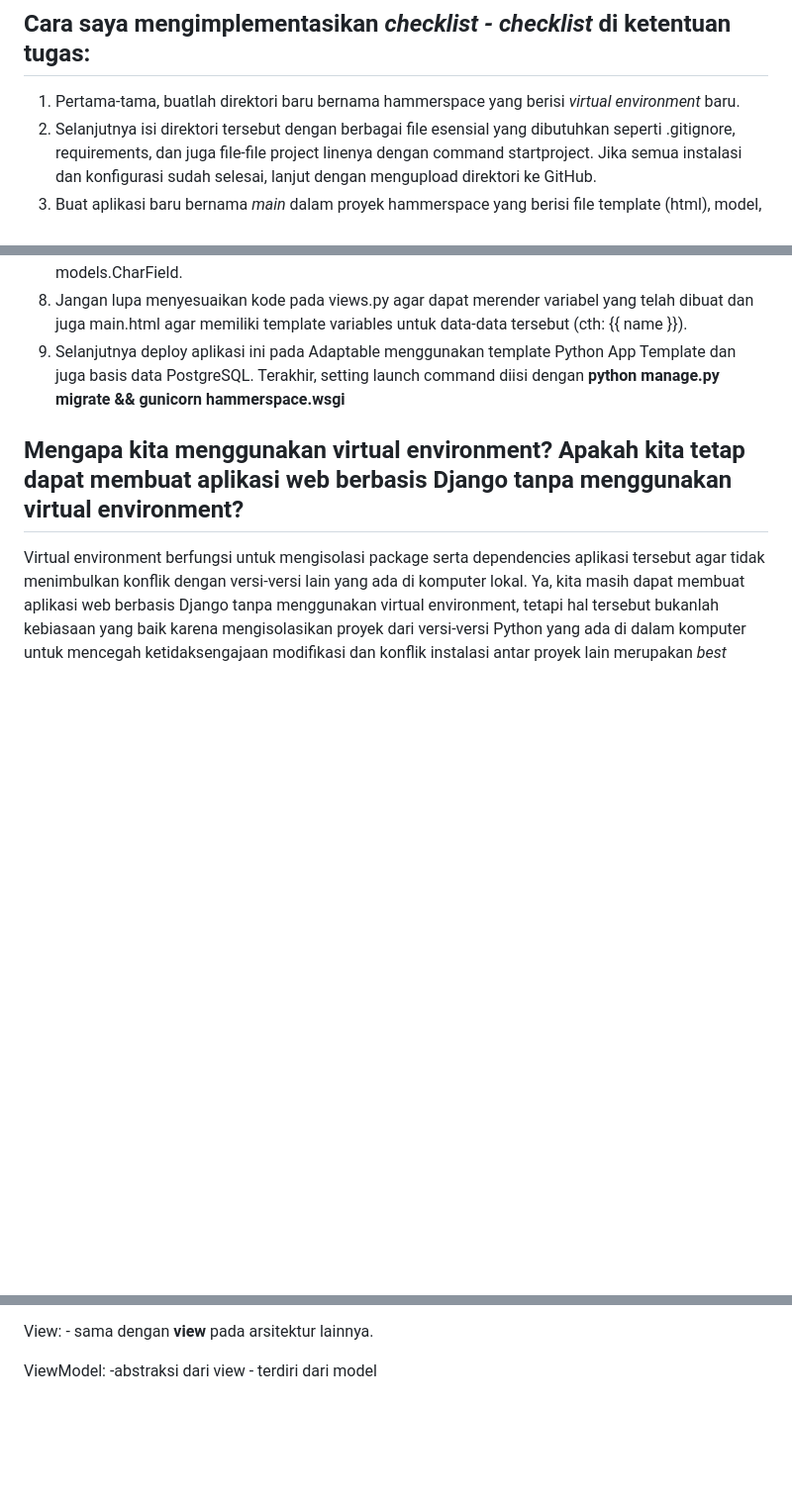
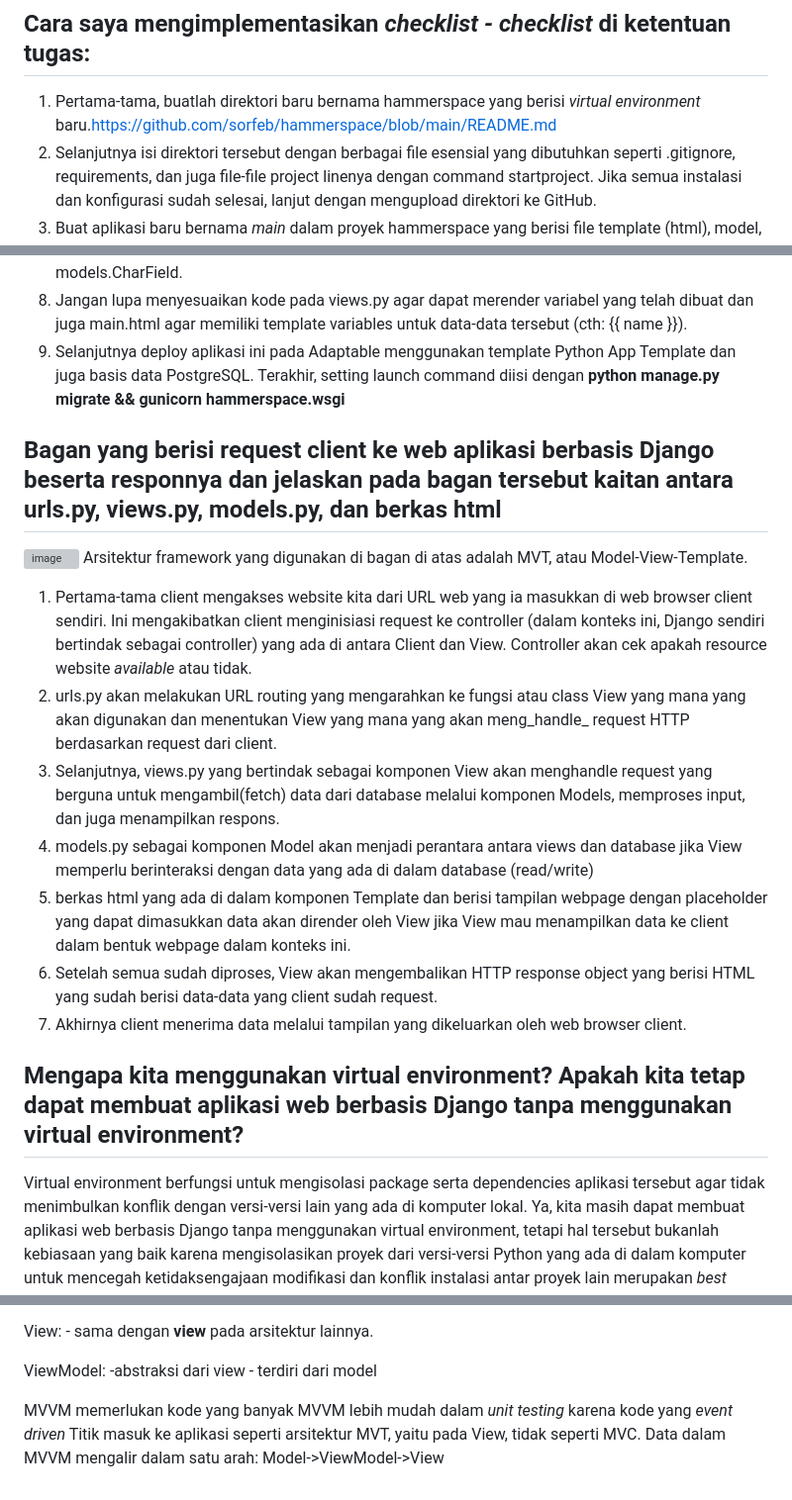
Before and after one commit to sorfeb/hammerspace, a Markdown page: README.md, 3 parts joined by grey strips. Shown at 99% size. Rendered like a GitHub page; blank space fills up the shorter version; grey boxes are pictures that could not be loaded.

```diff
--- a/README.md
+++ b/README.md
@@ -1,7 +1,7 @@
 # **Link website: https://hammerspace.adaptable.app/main/**
 
 ## Cara saya mengimplementasikan _checklist - checklist_ di ketentuan tugas:
-  1. Pertama-tama, buatlah direktori baru bernama hammerspace yang berisi _virtual environment_ baru.
+  1. Pertama-tama, buatlah direktori baru bernama hammerspace yang berisi _virtual environment_ baru.https://github.com/sorfeb/hammerspace/blob/main/README.md
   2. Selanjutnya isi direktori tersebut dengan berbagai file esensial yang dibutuhkan seperti .gitignore, requirements, dan juga file-file project linenya dengan command startproject. Jika semua instalasi dan konfigurasi sudah selesai, lanjut dengan mengupload direktori ke GitHub.
   3. Buat aplikasi baru bernama _main_ dalam proyek hammerspace yang berisi file template (html), model, view, dan file-file lainnya dan mendaftarkannya ke dalam proyek.
   4. Template html diisi dengan kode agar dapat menampilkan halaman yang sesuai dengan kemauan.
@@ -11,6 +11,17 @@
      lupa juga menambahkan nama, kelas, dan nama aplikasi dengan tipe data yang sama pada ketiganya yaitu models.CharField.
   8. Jangan lupa menyesuaikan kode pada views.py agar dapat merender variabel yang telah dibuat dan juga main.html agar memiliki template variables untuk data-data tersebut (cth: {{ name }}).
   9. Selanjutnya deploy aplikasi ini pada Adaptable menggunakan template Python App Template dan juga basis data PostgreSQL. Terakhir, setting launch command diisi dengan **python manage.py migrate && gunicorn hammerspace.wsgi**
+
+## Bagan yang berisi request client ke web aplikasi berbasis Django beserta responnya dan jelaskan pada bagan tersebut kaitan antara urls.py, views.py, models.py, dan berkas html
+![image](https://github.com/sorfeb/hammerspace/assets/112263712/1a1fa9cf-15be-424b-a748-8a61cf7c4960)
+Arsitektur framework yang digunakan di bagan di atas adalah MVT, atau Model-View-Template.
+1. Pertama-tama client mengakses website kita dari URL web yang ia masukkan di web browser client sendiri. Ini mengakibatkan client menginisiasi request ke controller (dalam konteks ini, Django sendiri bertindak sebagai controller) yang ada di antara Client dan View. Controller akan cek apakah resource website _available_ atau tidak.
+2. urls.py akan melakukan URL routing yang mengarahkan ke fungsi atau class View yang mana yang akan digunakan dan menentukan View yang mana yang akan meng_handle_ request HTTP berdasarkan request dari client.
+3. Selanjutnya, views.py yang bertindak sebagai komponen View akan menghandle request yang berguna untuk mengambil(fetch) data dari database melalui komponen Models, memproses input, dan juga menampilkan respons.
+4. models.py sebagai komponen Model akan menjadi perantara antara views dan database jika View memperlu berinteraksi dengan data yang ada di dalam database (read/write)
+5. berkas html yang ada di dalam komponen Template dan berisi tampilan webpage dengan placeholder yang dapat dimasukkan data akan dirender oleh View jika View mau menampilkan data ke client dalam bentuk webpage dalam konteks ini.
+6. Setelah semua sudah diproses, View akan mengembalikan HTTP response object yang berisi HTML yang sudah berisi data-data yang client sudah request.
+7. Akhirnya client menerima data melalui tampilan yang dikeluarkan oleh web browser client.
 
 ## Mengapa kita menggunakan virtual environment? Apakah kita tetap dapat membuat aplikasi web berbasis Django tanpa menggunakan virtual environment?
 Virtual environment berfungsi untuk mengisolasi package serta dependencies aplikasi tersebut agar tidak menimbulkan konflik dengan versi-versi lain yang ada di komputer lokal.
@@ -60,3 +71,8 @@ Django menggunakan arsitektur MVT.
   ViewModel:
     -abstraksi dari view
     - terdiri dari model
+
+  MVVM memerlukan kode yang banyak
+  MVVM lebih mudah dalam _unit testing_ karena kode yang _event driven_
+  Titik masuk ke aplikasi seperti arsitektur MVT, yaitu pada View, tidak seperti MVC.
+  Data dalam MVVM mengalir dalam satu arah: Model->ViewModel->View
```
